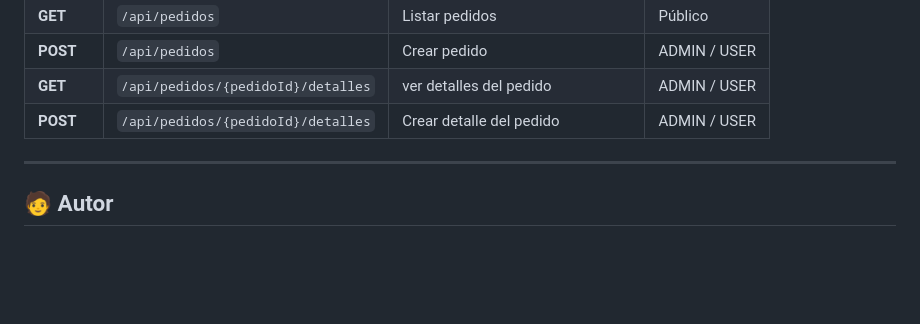
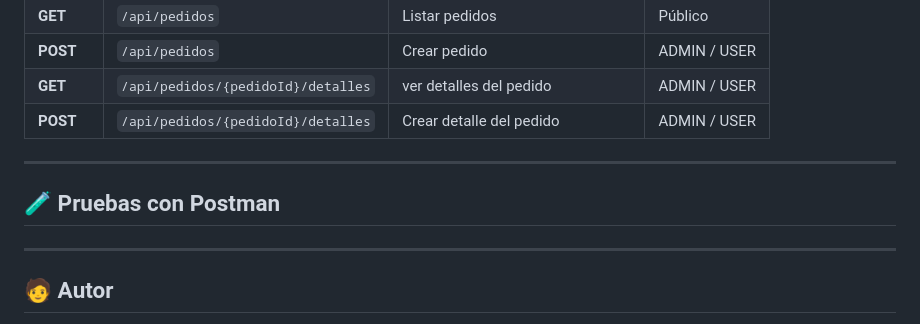
Before and after one commit to Daniel-JA03/thekingmoss, a Markdown page: README.md, the part around the change. Rendered like a GitHub page; blank space fills up the shorter version.

```diff
--- a/README.md
+++ b/README.md
@@ -124,6 +124,10 @@ La API implementa autenticación con **JWT (JSON Web Token)**.
 
 ---
 
+## 🧪 Pruebas con Postman
+
+---
+
 ## 🧑 Autor
 
 🔗 [GitHub - Daniel-JA03](https://github.com/Daniel-JA03 )
```
